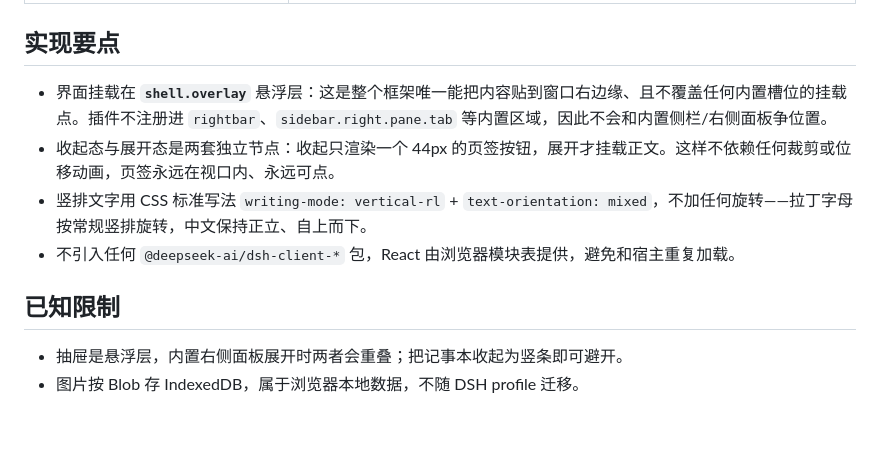
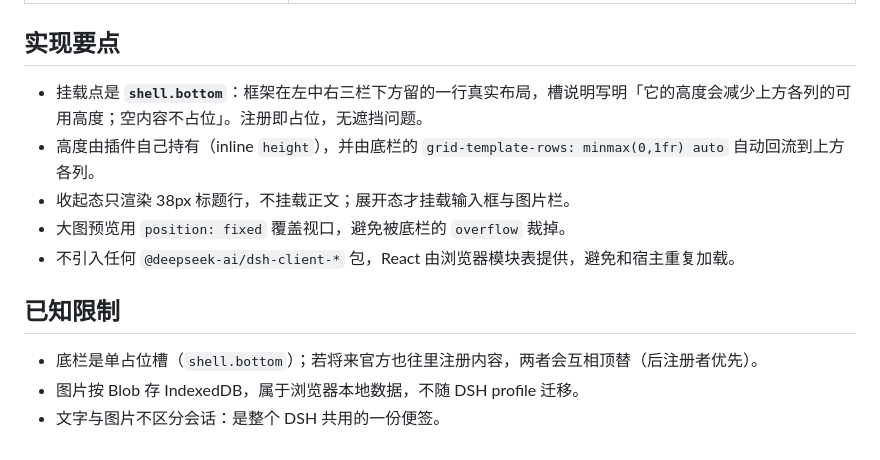
Before and after one commit to 879745uhjun/dsh-notepad, a Markdown page: README.md, the part around one of its changes. Rendered like a GitHub page.

```diff
--- a/README.md
+++ b/README.md
@@ -42,12 +39,14 @@ plugin_manager install_bundle  target: <本仓库路径>  enabled: true
 
 ## 实现要点
 
-- 界面挂载在 **`shell.overlay`** 悬浮层：这是整个框架唯一能把内容贴到窗口右边缘、且不覆盖任何内置槽位的挂载点。插件不注册进 `rightbar`、`sidebar.right.pane.tab` 等内置区域，因此不会和内置侧栏/右侧面板争位置。
-- 收起态与展开态是两套独立节点：收起只渲染一个 44px 的页签按钮，展开才挂载正文。这样不依赖任何裁剪或位移动画，页签永远在视口内、永远可点。
-- 竖排文字用 CSS 标准写法 `writing-mode: vertical-rl` + `text-orientation: mixed`，不加任何旋转——拉丁字母按常规竖排旋转，中文保持正立、自上而下。
+- 挂载点是 **`shell.bottom`**：框架在左中右三栏下方留的一行真实布局，槽说明写明「它的高度会减少上方各列的可用高度；空内容不占位」。注册即占位，无遮挡问题。
+- 高度由插件自己持有（inline `height`），并由底栏的 `grid-template-rows: minmax(0,1fr) auto` 自动回流到上方各列。
+- 收起态只渲染 38px 标题行，不挂载正文；展开态才挂载输入框与图片栏。
+- 大图预览用 `position: fixed` 覆盖视口，避免被底栏的 `overflow` 裁掉。
 - 不引入任何 `@deepseek-ai/dsh-client-*` 包，React 由浏览器模块表提供，避免和宿主重复加载。
 
 ## 已知限制
 
-- 抽屉是悬浮层，内置右侧面板展开时两者会重叠；把记事本收起为竖条即可避开。
+- 底栏是单占位槽（`shell.bottom`）；若将来官方也往里注册内容，两者会互相顶替（后注册者优先）。
 - 图片按 Blob 存 IndexedDB，属于浏览器本地数据，不随 DSH profile 迁移。
+- 文字与图片不区分会话：是整个 DSH 共用的一份便签。
```
Also changed, not shown: other parts of README.md (+9 -12 lines), design-schematic.png, 4 other files.
